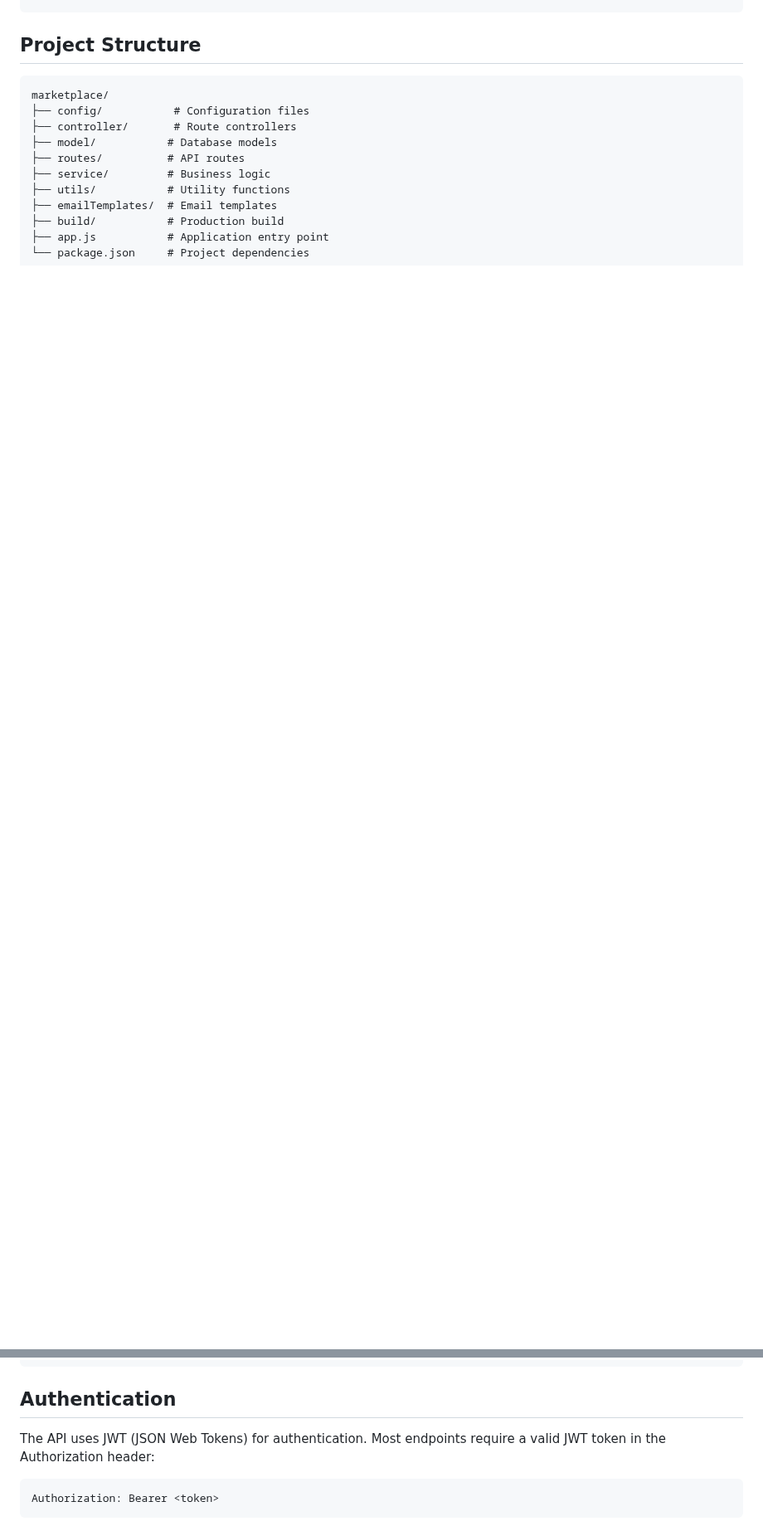
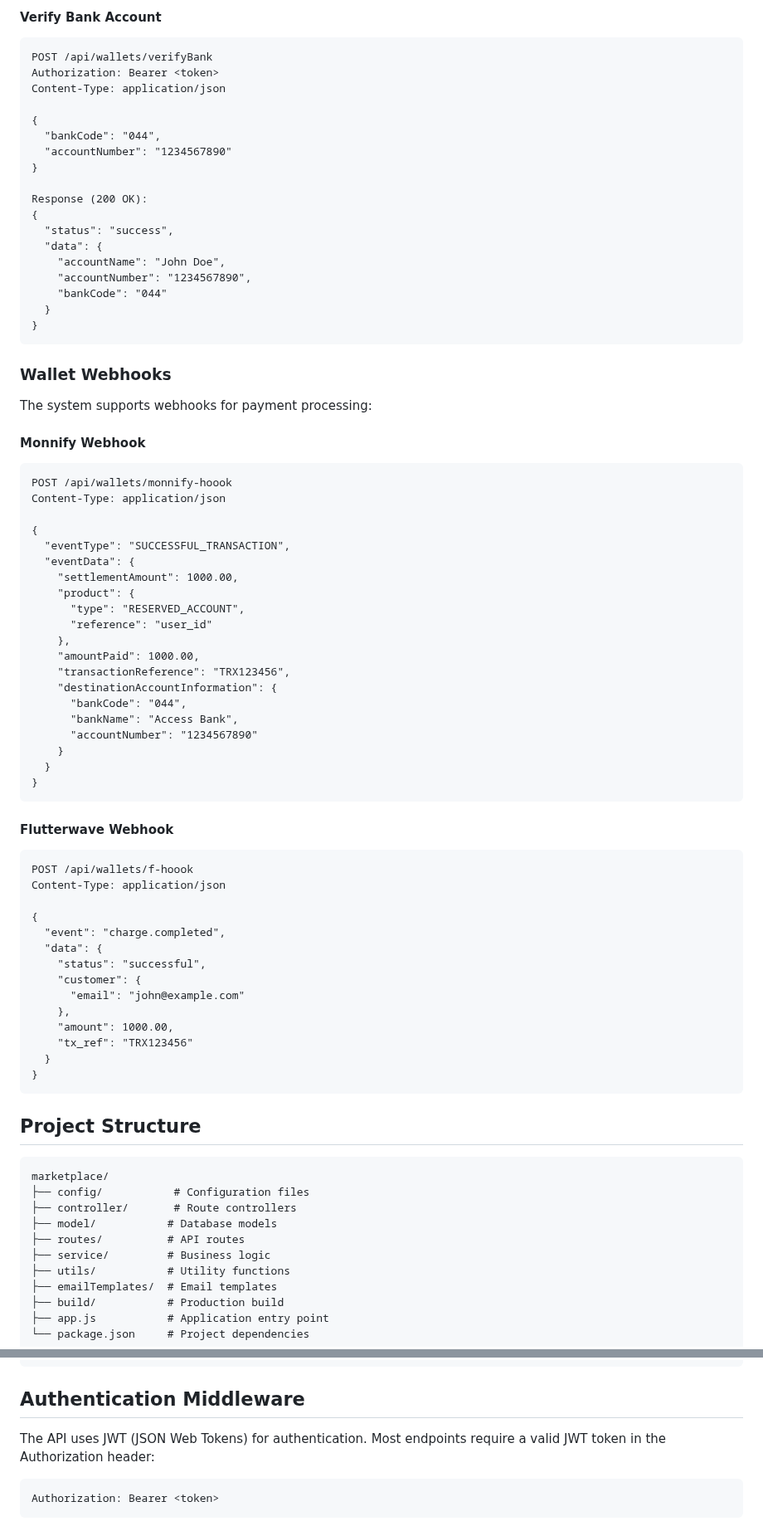
Before and after one commit to habeebtheprogrammer/marketplace, a Markdown page: readme.md, 2 parts joined by grey strips. Shown at 83% size. Rendered like a GitHub page; blank space fills up the shorter version.

Commit message:
Added detailed wallet documentation

````diff
--- a/readme.md
+++ b/readme.md
@@ -346,3 +545,74 @@ GET /api/products?category=Electronics&minPrice=100&maxPrice=200&sort=price:asc
+#### Verify Bank Account
+
+```http
+POST /api/wallets/verifyBank
+Authorization: Bearer <token>
+Content-Type: application/json
+
+{
+  "bankCode": "044",
+  "accountNumber": "1234567890"
+}
+
+Response (200 OK):
+{
+  "status": "success",
+  "data": {
+    "accountName": "John Doe",
+    "accountNumber": "1234567890",
+    "bankCode": "044"
+  }
+}
+```
+
+### Wallet Webhooks
+
+The system supports webhooks for payment processing:
+
+#### Monnify Webhook
+
+```http
+POST /api/wallets/monnify-hoook
+Content-Type: application/json
+
+{
+  "eventType": "SUCCESSFUL_TRANSACTION",
+  "eventData": {
+    "settlementAmount": 1000.00,
+    "product": {
+      "type": "RESERVED_ACCOUNT",
+      "reference": "user_id"
+    },
+    "amountPaid": 1000.00,
+    "transactionReference": "TRX123456",
+    "destinationAccountInformation": {
+      "bankCode": "044",
+      "bankName": "Access Bank",
+      "accountNumber": "1234567890"
+    }
+  }
+}
+```
+
+#### Flutterwave Webhook
+
+```http
+POST /api/wallets/f-hoook
+Content-Type: application/json
+
+{
+  "event": "charge.completed",
+  "data": {
+    "status": "successful",
+    "customer": {
+      "email": "john@example.com"
+    },
+    "amount": 1000.00,
+    "tx_ref": "TRX123456"
+  }
+}
+```
+
 ## Project Structure
 
 ```
@@ -359,7 +629,7 @@ marketplace/
 └── package.json     # Project dependencies
 ```
 
-## Authentication
+## Authentication Middleware
 
 The API uses JWT (JSON Web Tokens) for authentication. Most endpoints require a valid JWT token in the Authorization header:
 
````
Also changed, not shown: other parts of readme.md (+199 -0 lines).
